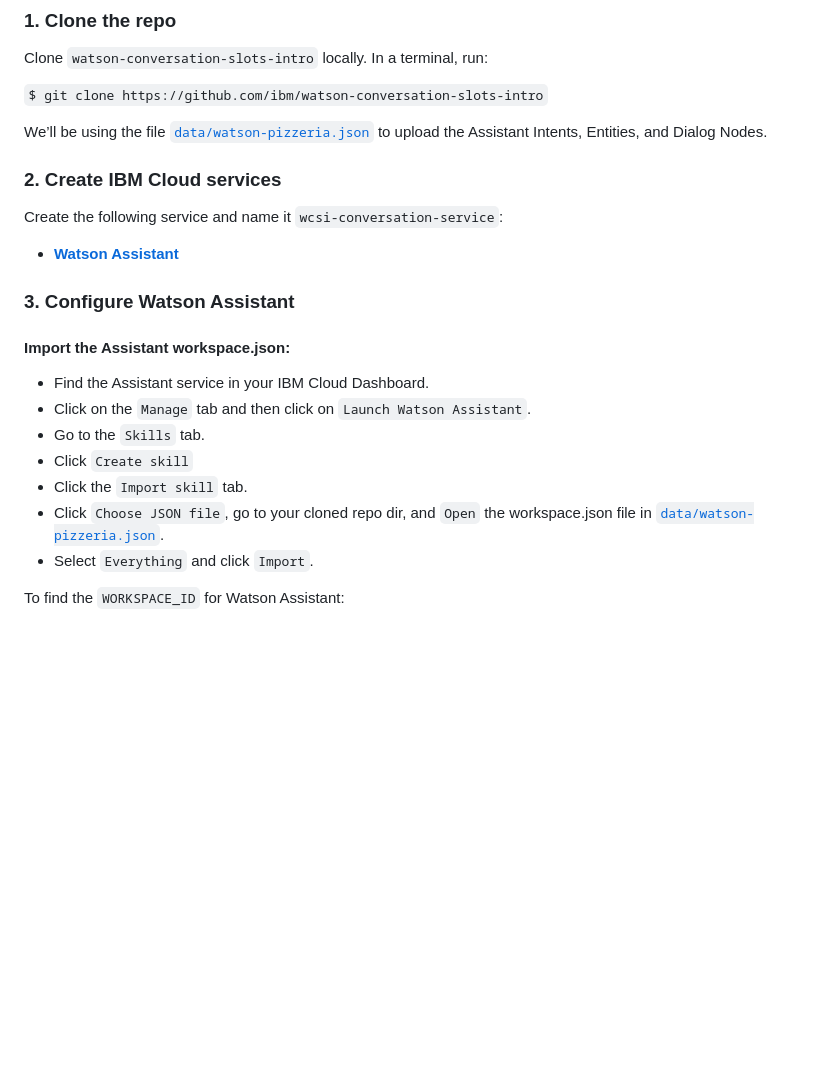
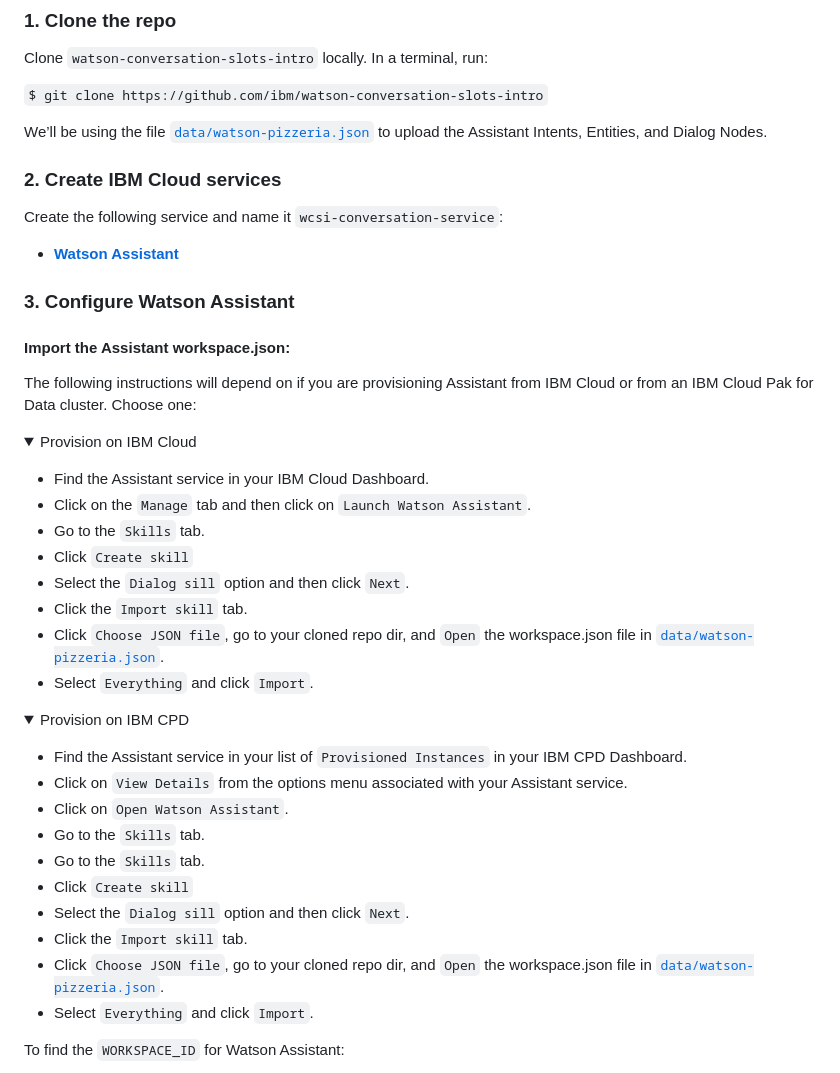
Before and after one commit to IBM/watson-assistant-slots-intro, a Markdown page: doc/source/local.md, the part around one of its changes. GitHub-like rendering; folded sections open; blank space fills up the shorter version.

```diff
--- a/doc/source/local.md
+++ b/doc/source/local.md
@@ -29,8 +29,14 @@ Create the following service and name it `wcsi-conversation-service`:
 
 #### Import the Assistant workspace.json:
 
+The following instructions will depend on if you are provisioning Assistant from IBM Cloud or from an IBM Cloud Pak for Data cluster. Choose one:
+
+<details><summary>Provision on IBM Cloud</summary>
+<p>
+
 * Find the Assistant service in your IBM Cloud Dashboard.
 * Click on the `Manage` tab and then click on `Launch Watson Assistant`.
 * Go to the `Skills` tab.
 * Click `Create skill`
+* Select the `Dialog sill` option and then click `Next`.
 * Click the `Import skill` tab.
@@ -38 +44,19 @@ Create the following service and name it `wcsi-conversation-service`:
 * Select `Everything` and click `Import`.
+
+</p>
+</details>
+
+<details><summary>Provision on IBM CPD</summary>
+<p>
+
+* Find the Assistant service in your list of `Provisioned Instances` in your IBM CPD Dashboard.
+* Click on `View Details` from the options menu associated with your Assistant service.
+* Click on `Open Watson Assistant`.
+* Go to the `Skills` tab.
+* Go to the `Skills` tab.
+* Click `Create skill`
+* Select the `Dialog sill` option and then click `Next`.
+* Click the `Import skill` tab.
+* Click `Choose JSON file`, go to your cloned repo dir, and `Open` the workspace.json file in [`data/watson-pizzeria.json`](../../data/watson-pizzeria.json).
+* Select `Everything` and click `Import`.
+
```
Also changed, not shown: other parts of doc/source/local.md (+43 -7 lines), doc/source/openshift.md (+1 -1 lines), doc/source/images/cpd-assistant-details.png (added), 7 other files.
